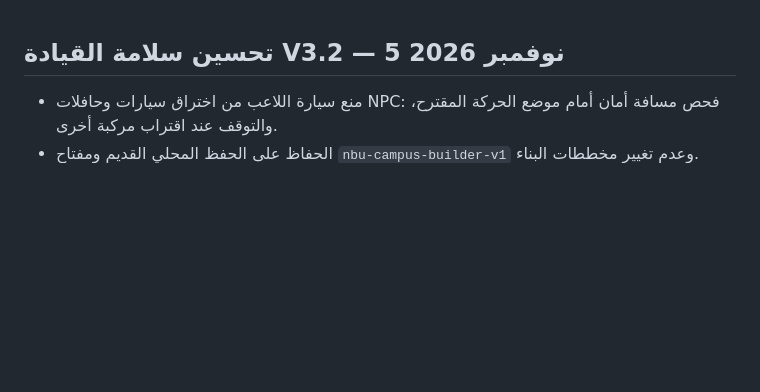
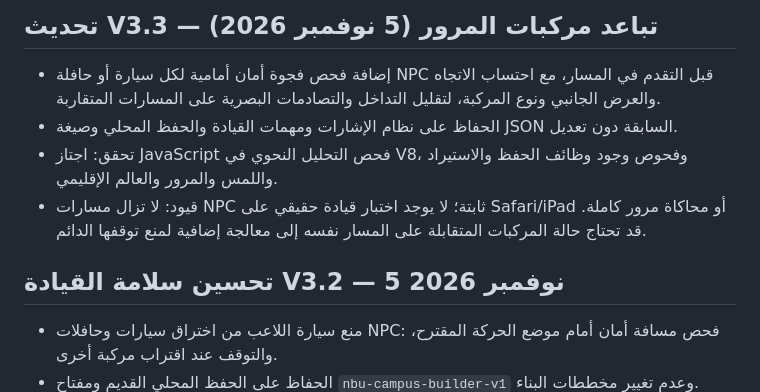
Before and after one commit to youef/gamesplay, a Markdown page: nbu-campus-3d/ROADMAP.md, the part around the change. GitHub-like rendering; blank space fills up the shorter version.

Commit message:
Document NPC traffic gap fix and testing limitations

```diff
--- a/nbu-campus-3d/ROADMAP.md
+++ b/nbu-campus-3d/ROADMAP.md
@@ -1,3 +1,9 @@
+## تحديث V3.3 — تباعد مركبات المرور (5 نوفمبر 2026)
+- إضافة فحص فجوة أمان أمامية لكل سيارة أو حافلة NPC قبل التقدم في المسار، مع احتساب الاتجاه والعرض الجانبي ونوع المركبة، لتقليل التداخل والتصادمات البصرية على المسارات المتقاربة.
+- الحفاظ على نظام الإشارات ومهمات القيادة والحفظ المحلي وصيغة JSON السابقة دون تعديل.
+- تحقق: اجتاز JavaScript فحص التحليل النحوي في V8، وفحوص وجود وظائف الحفظ والاستيراد واللمس والمرور والعالم الإقليمي.
+- قيود: لا تزال مسارات NPC ثابتة؛ لا يوجد اختبار قيادة حقيقي على Safari/iPad أو محاكاة مرور كاملة. قد تحتاج حالة المركبات المتقابلة على المسار نفسه إلى معالجة إضافية لمنع توقفها الدائم.
+
 ## تحسين سلامة القيادة V3.2 — 5 نوفمبر 2026
 - منع سيارة اللاعب من اختراق سيارات وحافلات NPC: فحص مسافة أمان أمام موضع الحركة المقترح، والتوقف عند اقتراب مركبة أخرى.
 - الحفاظ على الحفظ المحلي القديم ومفتاح `nbu-campus-builder-v1` وعدم تغيير مخططات البناء.
```
